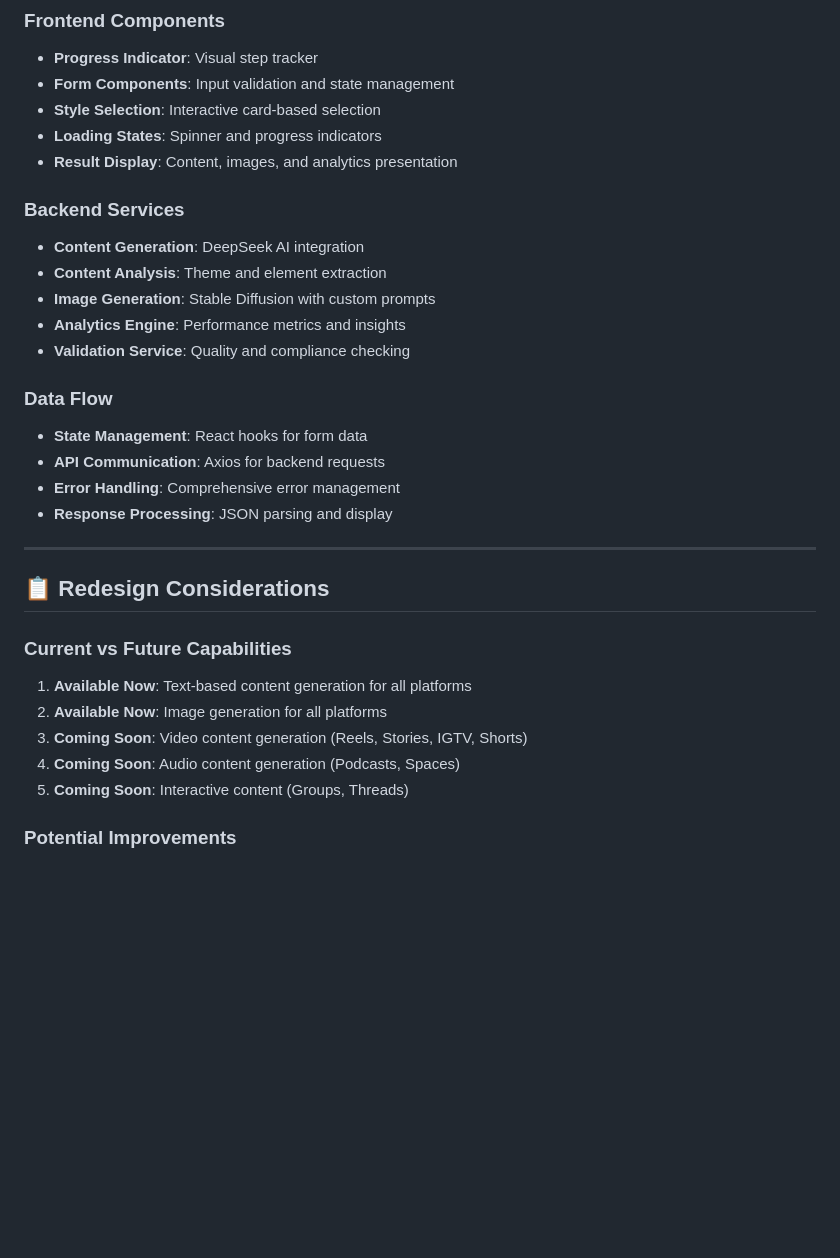
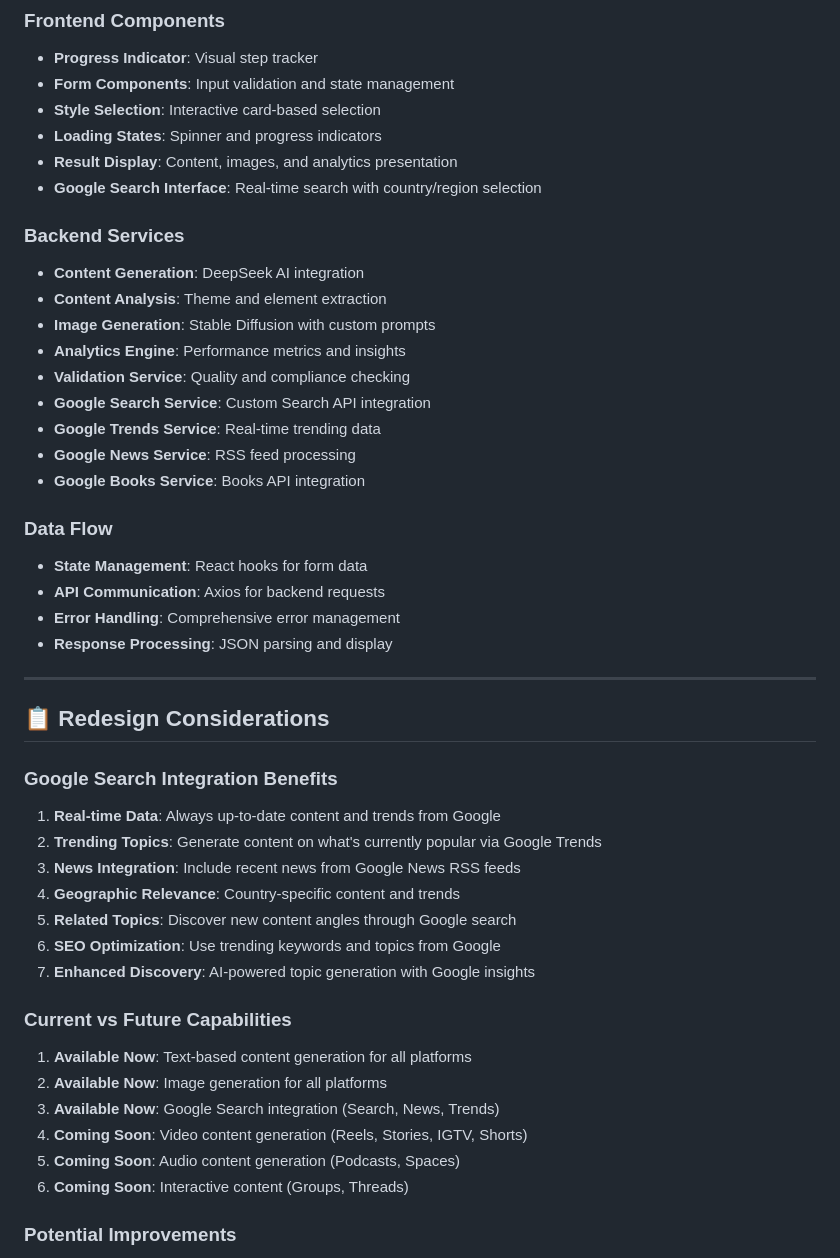
Before and after one commit to prisken/content, a Markdown page: docs/CONTENT_GENERATION_USER_JOURNEY_WIREFRAME.md, the part around one of its changes. Drawn GitHub-style; blank space fills up the shorter version.

```diff
--- a/docs/CONTENT_GENERATION_USER_JOURNEY_WIREFRAME.md
+++ b/docs/CONTENT_GENERATION_USER_JOURNEY_WIREFRAME.md
@@ -742,6 +766,7 @@ This document provides a visual representation of the complete content generatio
 - **Style Selection**: Interactive card-based selection
 - **Loading States**: Spinner and progress indicators
 - **Result Display**: Content, images, and analytics presentation
+- **Google Search Interface**: Real-time search with country/region selection
 
 ### **Backend Services**
 - **Content Generation**: DeepSeek AI integration
@@ -749,6 +774,10 @@ This document provides a visual representation of the complete content generatio
 - **Image Generation**: Stable Diffusion with custom prompts
 - **Analytics Engine**: Performance metrics and insights
 - **Validation Service**: Quality and compliance checking
+- **Google Search Service**: Custom Search API integration
+- **Google Trends Service**: Real-time trending data
+- **Google News Service**: RSS feed processing
+- **Google Books Service**: Books API integration
 
 ### **Data Flow**
 - **State Management**: React hooks for form data
@@ -760,12 +789,22 @@ This document provides a visual representation of the complete content generatio
 
 ## 📋 **Redesign Considerations**
 
+### **Google Search Integration Benefits**
+1. **Real-time Data**: Always up-to-date content and trends from Google
+2. **Trending Topics**: Generate content on what's currently popular via Google Trends
+3. **News Integration**: Include recent news from Google News RSS feeds
+4. **Geographic Relevance**: Country-specific content and trends
+5. **Related Topics**: Discover new content angles through Google search
+6. **SEO Optimization**: Use trending keywords and topics from Google
+7. **Enhanced Discovery**: AI-powered topic generation with Google insights
+
 ### **Current vs Future Capabilities**
 1. **Available Now**: Text-based content generation for all platforms
 2. **Available Now**: Image generation for all platforms
-3. **Coming Soon**: Video content generation (Reels, Stories, IGTV, Shorts)
-4. **Coming Soon**: Audio content generation (Podcasts, Spaces)
-5. **Coming Soon**: Interactive content (Groups, Threads)
+3. **Available Now**: Google Search integration (Search, News, Trends)
+4. **Coming Soon**: Video content generation (Reels, Stories, IGTV, Shorts)
+5. **Coming Soon**: Audio content generation (Podcasts, Spaces)
+6. **Coming Soon**: Interactive content (Groups, Threads)
 
 ### **Potential Improvements**
 1. **Step Consolidation**: Combine related steps for faster flow
```
Also changed, not shown: other parts of docs/CONTENT_GENERATION_USER_JOURNEY_WIREFRAME.md (+59 -35 lines).
